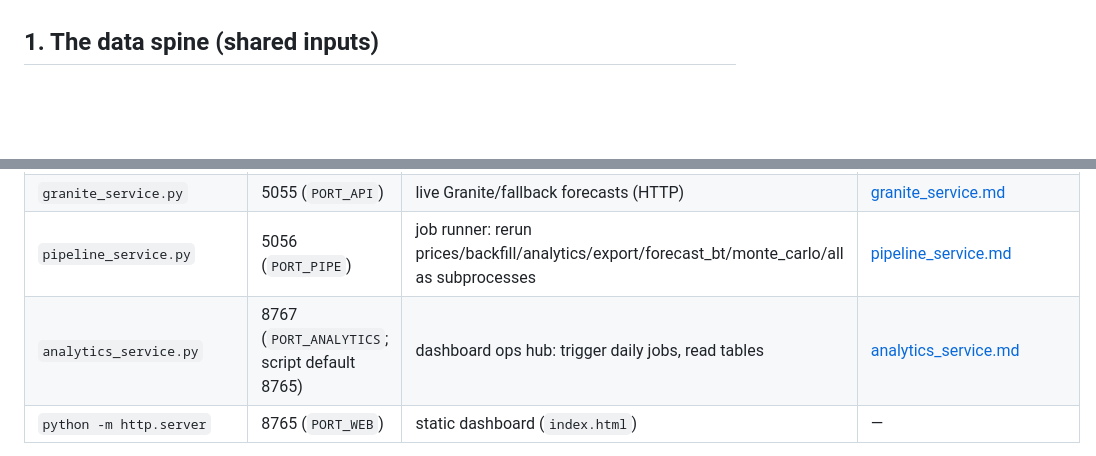
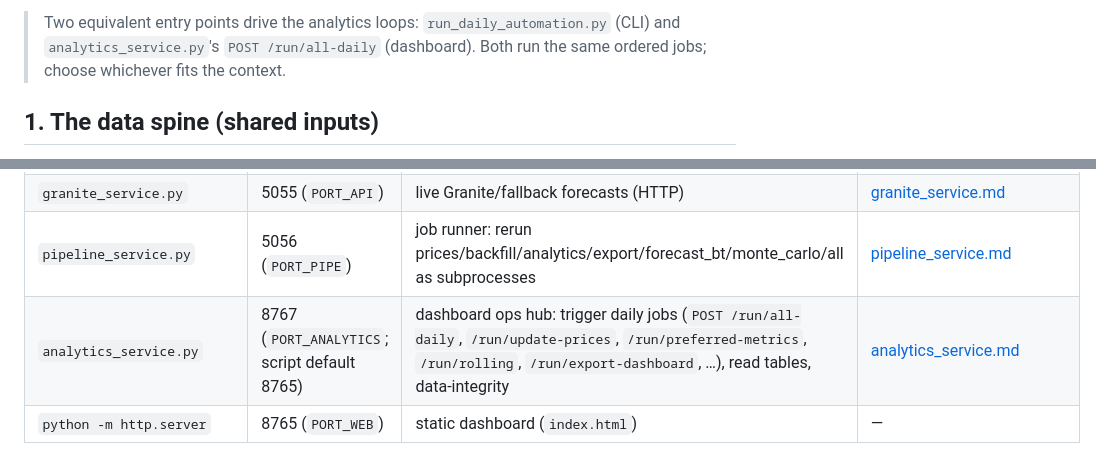
Before and after one commit to derekm/stock_monitor, a Markdown page: docs/SYSTEM_ORCHESTRATION.md, 2 parts joined by grey strips. GitHub-like rendering; blank space fills up the shorter version.

```diff
--- a/docs/SYSTEM_ORCHESTRATION.md
+++ b/docs/SYSTEM_ORCHESTRATION.md
@@ -4,3 +56,6 @@ How the stock_monitor programs chain together: data in → analytics → dashboa
+> Two equivalent entry points drive the analytics loops: `run_daily_automation.py`
+> (CLI) and `analytics_service.py`'s `POST /run/all-daily` (dashboard). Both run
+> the same ordered jobs; choose whichever fits the context.
 
 ## 1. The data spine (shared inputs)
 
@@ -56,7 +111,7 @@ Almost every program reads from a small set of canonical parquet/CSV tables in `
 | `export_dashboard_data.py` (+ `build_data_catalog.py`) | — | writes `dashboard_data/data.json` + `data_catalog.json` at startup | [export_dashboard_data.md](export_dashboard_data.md) |
 | `granite_service.py` | 5055 (`PORT_API`) | live Granite/fallback forecasts (HTTP) | [granite_service.md](granite_service.md) |
 | `pipeline_service.py` | 5056 (`PORT_PIPE`) | job runner: rerun prices/backfill/analytics/export/forecast_bt/monte_carlo/all as subprocesses | [pipeline_service.md](pipeline_service.md) |
-| `analytics_service.py` | 8767 (`PORT_ANALYTICS`; script default 8765) | dashboard ops hub: trigger daily jobs, read tables | [analytics_service.md](analytics_service.md) |
+| `analytics_service.py` | 8767 (`PORT_ANALYTICS`; script default 8765) | dashboard ops hub: trigger daily jobs (`POST /run/all-daily`, `/run/update-prices`, `/run/preferred-metrics`, `/run/rolling`, `/run/export-dashboard`, …), read tables, data-integrity | [analytics_service.md](analytics_service.md) |
 | `python -m http.server` | 8765 (`PORT_WEB`) | static dashboard (`index.html`) | — |
 
 > The script default for `analytics_service` is **8765**; `start_dashboard.sh` overrides it to **8767** so the static server can keep 8765. If you launch `analytics_service.py` by hand, it listens on 8765 unless you pass `--port`.
```
Also changed, not shown: other parts of docs/SYSTEM_ORCHESTRATION.md (+52 -0 lines), docs/SYSTEM_OVERVIEW.md (+35 -3 lines).
